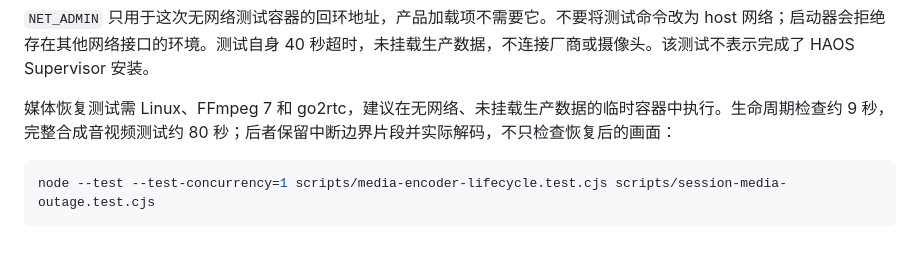
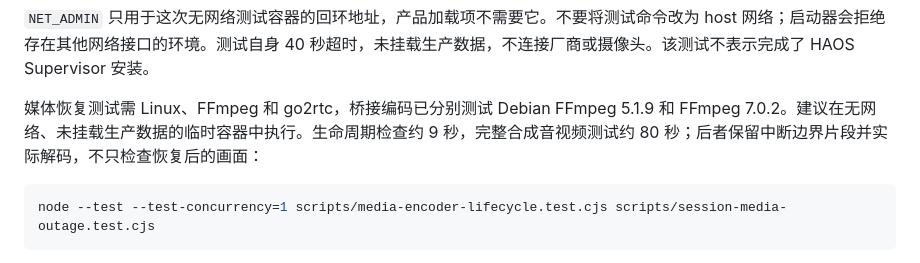
Before and after one commit to neqq3/jiumu-camera-bridge, a Markdown page: CONTRIBUTING.md, the part around the change. GitHub-like rendering.

````diff
--- a/CONTRIBUTING.md
+++ b/CONTRIBUTING.md
@@ -50,7 +50,7 @@ docker run --rm --network none --cap-drop ALL --cap-add NET_ADMIN \
 `NET_ADMIN` 只用于这次无网络测试容器的回环地址，产品加载项不需要它。不要将测试命令改为 host 网络；启动器会拒绝存在其他网络接口的环境。测试自身 40 秒超时，未挂载生产数据，不连接厂商或摄像头。该测试不表示完成了 HAOS Supervisor 安装。
 
 
-媒体恢复测试需 Linux、FFmpeg 7 和 go2rtc，建议在无网络、未挂载生产数据的临时容器中执行。生命周期检查约 9 秒，完整合成音视频测试约 80 秒；后者保留中断边界片段并实际解码，不只检查恢复后的画面：
+媒体恢复测试需 Linux、FFmpeg 和 go2rtc，桥接编码已分别测试 Debian FFmpeg 5.1.9 和 FFmpeg 7.0.2。建议在无网络、未挂载生产数据的临时容器中执行。生命周期检查约 9 秒，完整合成音视频测试约 80 秒；后者保留中断边界片段并实际解码，不只检查恢复后的画面：
 
 ```sh
 node --test --test-concurrency=1 scripts/media-encoder-lifecycle.test.cjs scripts/session-media-outage.test.cjs
````
Also changed, not shown: docs/install.md (+2 -0 lines), docs/validation.md (+9 -0 lines).
